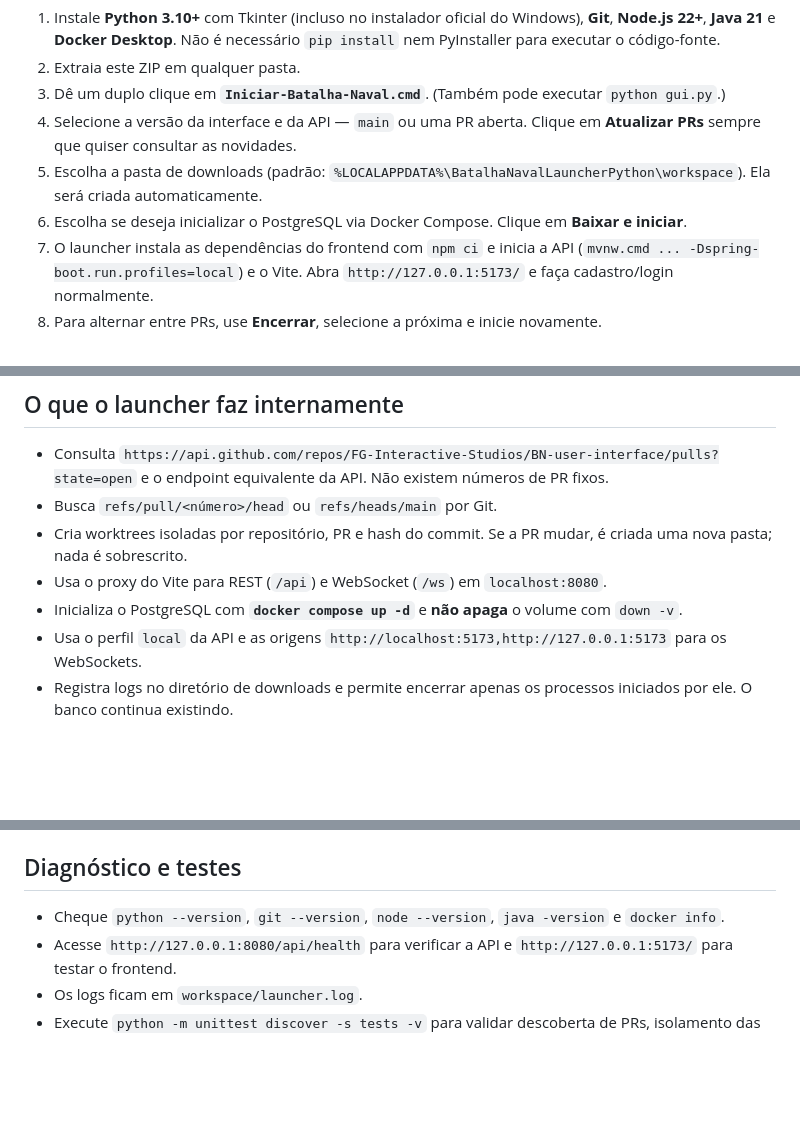
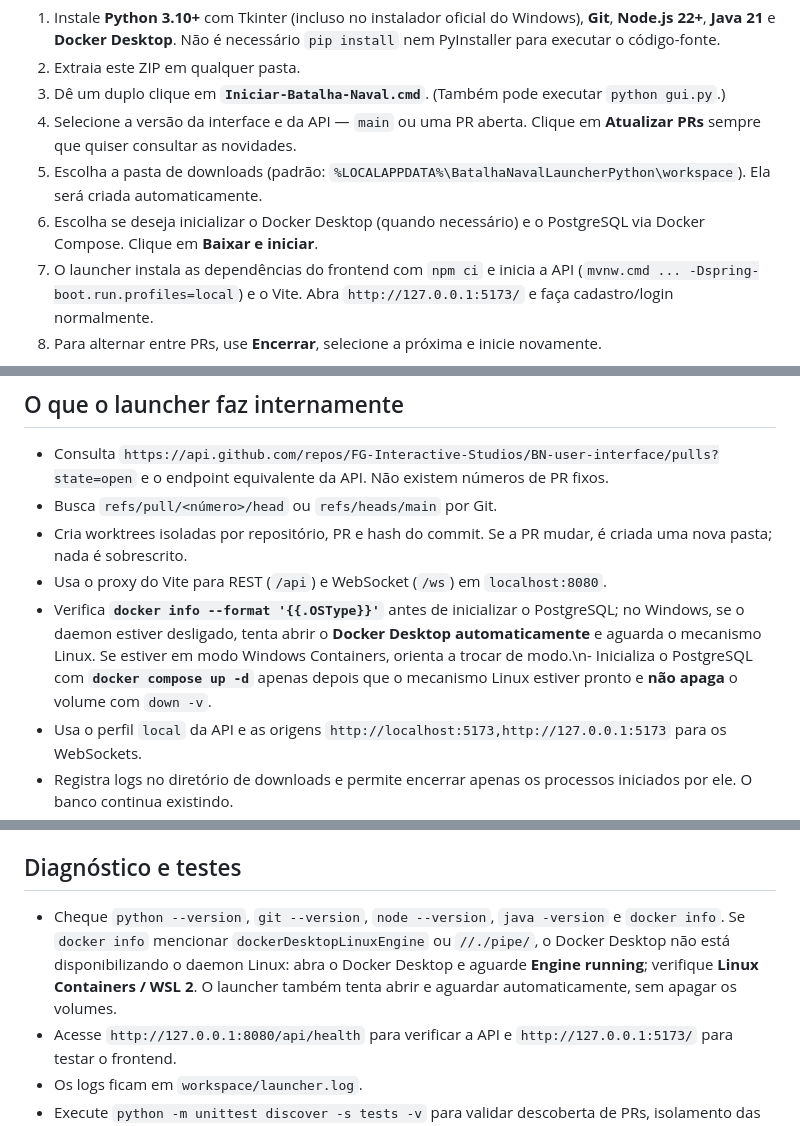
Before and after one commit to FG-Interactive-Studios/BN-user-interface, a Markdown page: tools/launcher-python/README.md, 3 parts joined by grey strips. Drawn GitHub-style; blank space fills up the shorter version.

Commit message:
docs(launcher): explain and label automatic Docker Desktop startup

```diff
--- a/tools/launcher-python/README.md
+++ b/tools/launcher-python/README.md
@@ -9,7 +9,7 @@ Uma interface gráfica para Windows que busca **automaticamente as PRs abertas**
 3. Dê um duplo clique em **`Iniciar-Batalha-Naval.cmd`**. (Também pode executar `python gui.py`.)
 4. Selecione a versão da interface e da API — `main` ou uma PR aberta. Clique em **Atualizar PRs** sempre que quiser consultar as novidades.
 5. Escolha a pasta de downloads (padrão: `%LOCALAPPDATA%\BatalhaNavalLauncherPython\workspace`). Ela será criada automaticamente.
-6. Escolha se deseja inicializar o PostgreSQL via Docker Compose. Clique em **Baixar e iniciar**.
+6. Escolha se deseja inicializar o Docker Desktop (quando necessário) e o PostgreSQL via Docker Compose. Clique em **Baixar e iniciar**.
 7. O launcher instala as dependências do frontend com `npm ci` e inicia a API (`mvnw.cmd ... -Dspring-boot.run.profiles=local`) e o Vite. Abra `http://127.0.0.1:5173/` e faça cadastro/login normalmente.
 8. Para alternar entre PRs, use **Encerrar**, selecione a próxima e inicie novamente.
 
@@ -21,7 +21,7 @@ Uma interface gráfica para Windows que busca **automaticamente as PRs abertas**
 - Busca `refs/pull/<número>/head` ou `refs/heads/main` por Git.
 - Cria worktrees isoladas por repositório, PR e hash do commit. Se a PR mudar, é criada uma nova pasta; nada é sobrescrito.
 - Usa o proxy do Vite para REST (`/api`) e WebSocket (`/ws`) em `localhost:8080`.
-- Inicializa o PostgreSQL com **`docker compose up -d`** e **não apaga** o volume com `down -v`.
+- Verifica **`docker info --format '{{.OSType}}'`** antes de inicializar o PostgreSQL; no Windows, se o daemon estiver desligado, tenta abrir o **Docker Desktop automaticamente** e aguarda o mecanismo Linux. Se estiver em modo Windows Containers, orienta a trocar de modo.\n- Inicializa o PostgreSQL com **`docker compose up -d`** apenas depois que o mecanismo Linux estiver pronto e **não apaga** o volume com `down -v`.
 - Usa o perfil `local` da API e as origens `http://localhost:5173,http://127.0.0.1:5173` para os WebSockets.
 - Registra logs no diretório de downloads e permite encerrar apenas os processos iniciados por ele. O banco continua existindo.
 - Salva escolhas e caminho local em `%LOCALAPPDATA%\BatalhaNavalLauncherPython\settings.json`, **sem credenciais**.
@@ -39,7 +39,7 @@ Uma interface gráfica para Windows que busca **automaticamente as PRs abertas**
 
 ## Diagnóstico e testes
 
-- Cheque `python --version`, `git --version`, `node --version`, `java -version` e `docker info`.
+- Cheque `python --version`, `git --version`, `node --version`, `java -version` e `docker info`. Se `docker info` mencionar `dockerDesktopLinuxEngine` ou `//./pipe/`, o Docker Desktop não está disponibilizando o daemon Linux: abra o Docker Desktop e aguarde **Engine running**; verifique **Linux Containers / WSL 2**. O launcher também tenta abrir e aguardar automaticamente, sem apagar os volumes.
 - Acesse `http://127.0.0.1:8080/api/health` para verificar a API e `http://127.0.0.1:5173/` para testar o frontend.
 - Os logs ficam em `workspace/launcher.log`.
 - Execute `python -m unittest discover -s tests -v` para validar descoberta de PRs, isolamento das worktrees e proteções de execução, sem conexão real ao GitHub.
```
